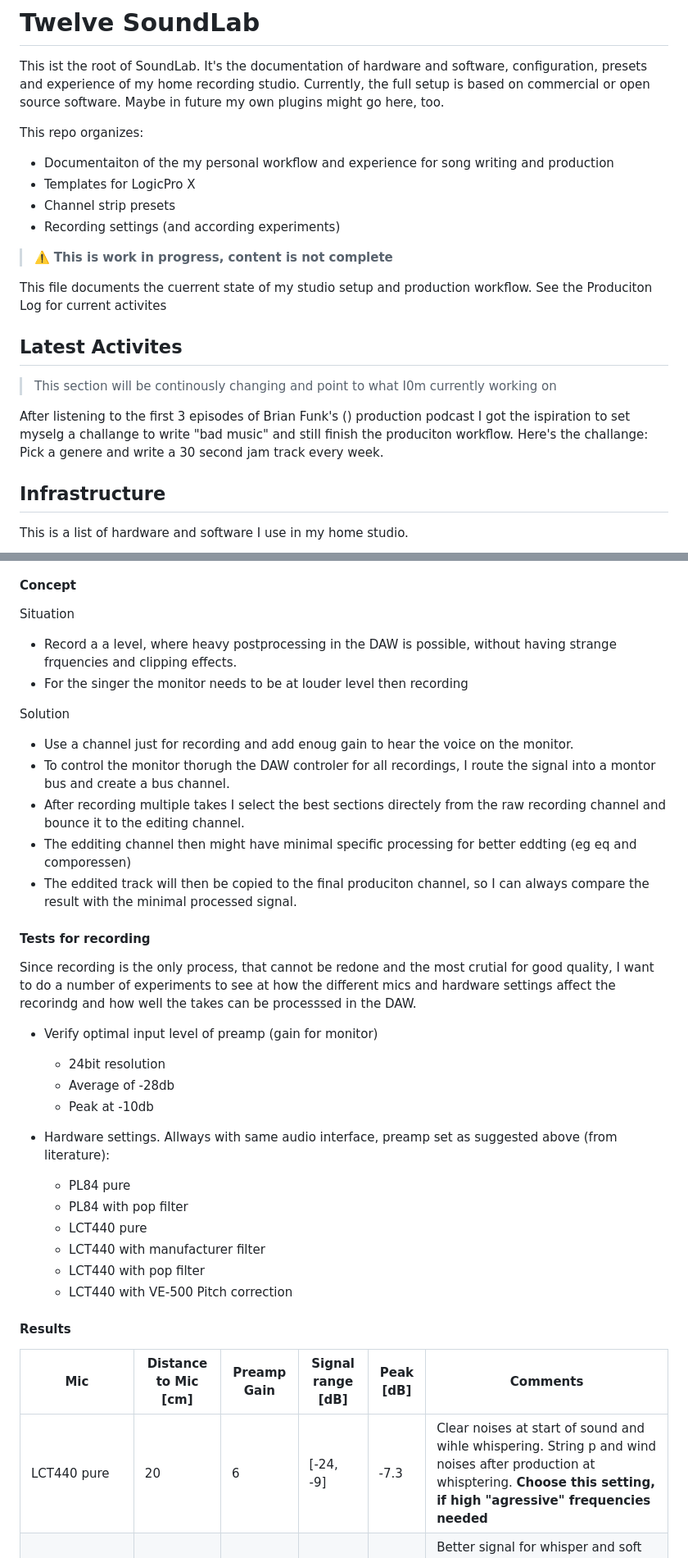
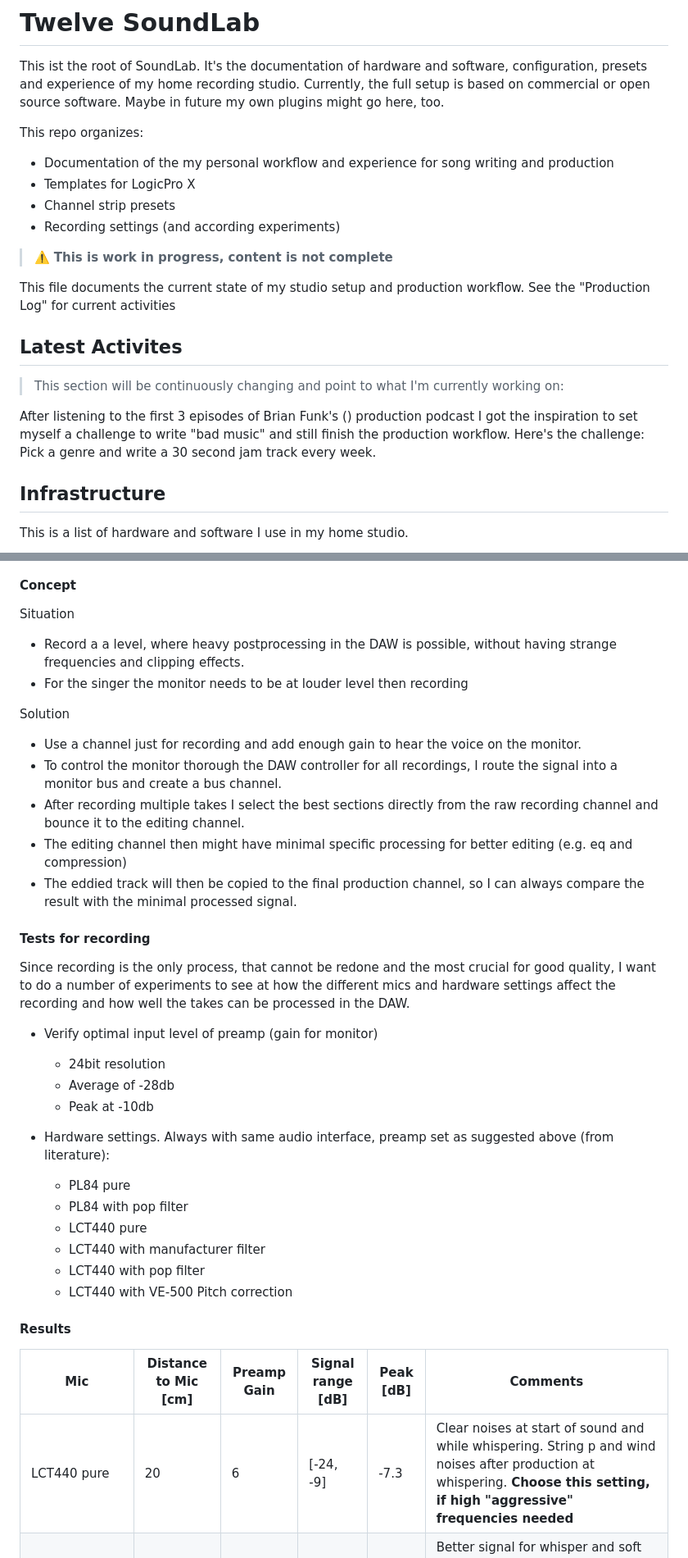
Before and after one commit to nyfelix/soundlab, a Markdown page: readme.md, 2 parts joined by grey strips. Shown at 82% size. Drawn GitHub-style.

```diff
--- a/readme.md
+++ b/readme.md
@@ -3,22 +3,22 @@
 This ist the root of SoundLab. It's the documentation of hardware and software, configuration, presets and experience of my home recording studio. Currently, the full setup is based on commercial or open source software. Maybe in future my own plugins might go here, too.
 
 This repo organizes:
-- Documentaiton of the my personal workflow and experience for song writing and production
+- Documentation of the my personal workflow and experience for song writing and production
 - Templates for LogicPro X
 - Channel strip presets
 - Recording settings (and according experiments)
 
 > :warning: **This is work in progress, content is not complete**
 
-This file documents the cuerrent state of my studio setup and production workflow.
-See the Produciton Log for current activites
+This file documents the current state of my studio setup and production workflow.
+See the "Production Log" for current activities
 
 ## Latest Activites
 
-> This section will be continously changing and point to what I0m currently working on
+> This section will be continuously changing and point to what I'm currently working on:
 
-After listening to the first 3 episodes of Brian Funk's () production podcast I got the ispiration to set myselg a challange to write "bad music" and still finish the produciton workflow.
-Here's the challange: Pick a genere and write a 30 second jam track every week.
+After listening to the first 3 episodes of Brian Funk's () production podcast I got the inspiration to set myself a challenge to write "bad music" and still finish the production workflow.
+Here's the challenge: Pick a genre and write a 30 second jam track every week.
 
 ## Infrastructure
 
@@ -133,26 +133,26 @@ Here are some further thoughts about these steps:
 #### Concept
 
 Situation
-- Record a a level, where heavy postprocessing in the DAW is possible, without having strange frquencies and clipping effects.
+- Record a a level, where heavy postprocessing in the DAW is possible, without having strange frequencies and clipping effects.
 - For the singer the monitor needs to be at louder level then recording
 
 Solution
-- Use a channel just for recording and add enoug gain to hear the voice on the monitor.
-- To control the monitor thorugh the DAW controler for all recordings, I route the signal into a montor bus and create a bus channel.
-- After recording multiple takes I select the best sections directely from the raw recording channel and bounce it to the editing channel.
-- The edditing channel then might have minimal specific processing for better eddting (eg eq and comporessen)
-- The eddited track will then be copied to the final produciton channel, so I can always compare the result with the minimal processed signal.
+- Use a channel just for recording and add enough gain to hear the voice on the monitor.
+- To control the monitor thorough the DAW controller for all recordings, I route the signal into a monitor bus and create a bus channel.
+- After recording multiple takes I select the best sections directly from the raw recording channel and bounce it to the editing channel.
+- The editing channel then might have minimal specific processing for better editing (e.g. eq and compression)
+- The eddied track will then be copied to the final production channel, so I can always compare the result with the minimal processed signal.
 
 #### Tests for recording
 
-Since recording is the only process, that cannot be redone and the most crutial for good quality, I want to do a number of experiments to see at how the different mics and hardware settings affect the recorindg and how well the takes can be processsed in the DAW.
+Since recording is the only process, that cannot be redone and the most crucial for good quality, I want to do a number of experiments to see at how the different mics and hardware settings affect the recording and how well the takes can be processed in the DAW.
 
 - Verify optimal input level of preamp (gain for monitor)
   - 24bit resolution
   - Average of -28db
   - Peak at -10db
 
-- Hardware settings. Allways with same audio interface, preamp set as suggested above (from literature):
+- Hardware settings. Always with same audio interface, preamp set as suggested above (from literature):
   - PL84 pure
   - PL84 with pop filter
   - LCT440 pure
@@ -163,5 +163,5 @@ Since recording is the only process, that cannot be redone and the most crutial
 #### Results
 | Mic | Distance to Mic [cm] | Preamp Gain | Signal range [dB] | Peak [dB] | Comments
 | --- | -------------------- | ----------- | ----------------- | --------- | --------
-| LCT440 pure | 20 | 6 | [-24, -9] | -7.3 | Clear noises at start of sound and wihle whispering. String p and wind noises after production at whisptering. **Choose this setting, if high "agressive" frequencies needed**
+| LCT440 pure | 20 | 6 | [-24, -9] | -7.3 | Clear noises at start of sound and while whispering. String p and wind noises after production at whispering. **Choose this setting, if high "aggressive" frequencies needed**
 | LCT440 with manufacturer filter | 14 | 6 | [-20, -9] | -7 | Better signal for whisper and soft singing smaller range close to -18. However, compressed sound without filter sounds clearer for soft voice. **Best for spoken recordings** too dull for singing.
```
Also changed, not shown: other parts of readme.md (+8 -8 lines).
